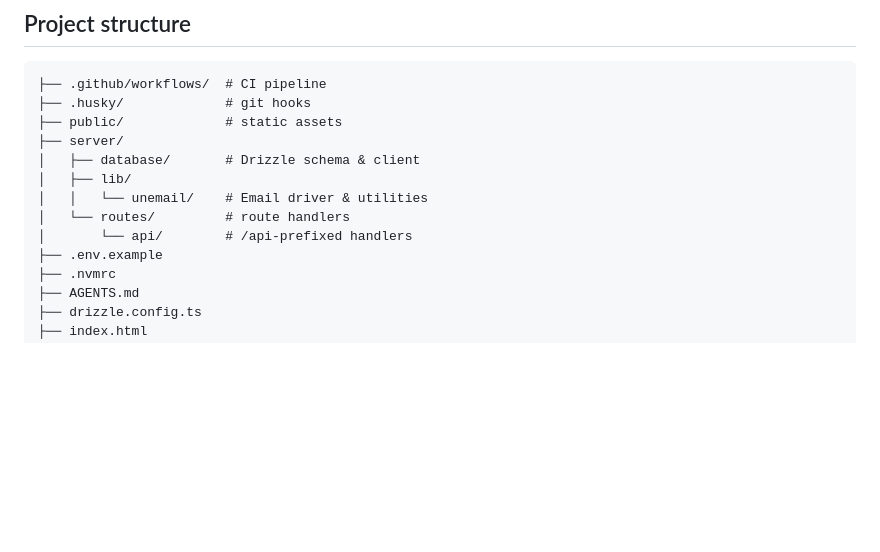
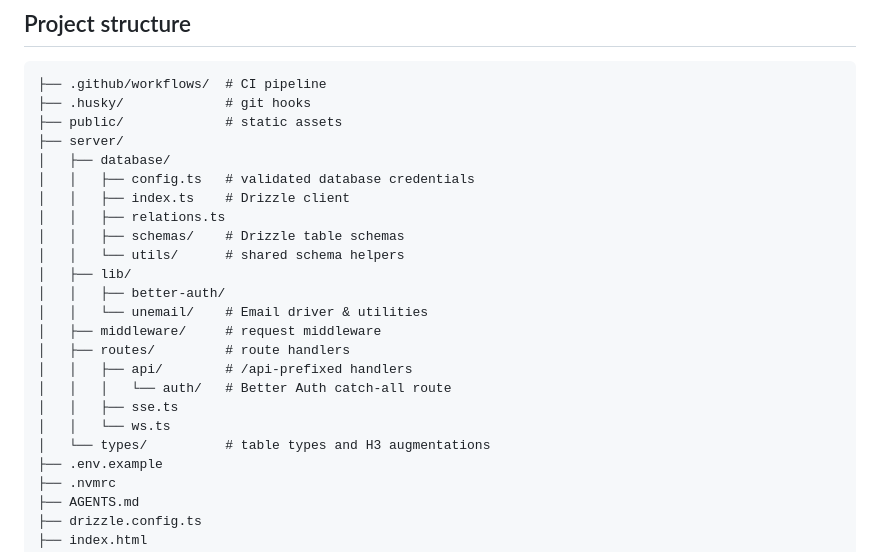
Before and after one commit to xcvzmoon/nitro-starter, a Markdown page: README.md, the part around the change. Rendered like a GitHub page; blank space fills up the shorter version.

Commit message:
docs: update project structure

```diff
--- a/README.md
+++ b/README.md
@@ -252,11 +252,22 @@ pnpm docker:restart            # Restart
 ├── .husky/             # git hooks
 ├── public/             # static assets
 ├── server/
-│   ├── database/       # Drizzle schema & client
+│   ├── database/
+│   │   ├── config.ts   # validated database credentials
+│   │   ├── index.ts    # Drizzle client
+│   │   ├── relations.ts
+│   │   ├── schemas/    # Drizzle table schemas
+│   │   └── utils/      # shared schema helpers
 │   ├── lib/
+│   │   ├── better-auth/
 │   │   └── unemail/    # Email driver & utilities
-│   └── routes/         # route handlers
-│       └── api/        # /api-prefixed handlers
+│   ├── middleware/     # request middleware
+│   ├── routes/         # route handlers
+│   │   ├── api/        # /api-prefixed handlers
+│   │   │   └── auth/   # Better Auth catch-all route
+│   │   ├── sse.ts
+│   │   └── ws.ts
+│   └── types/          # table types and H3 augmentations
 ├── .env.example
 ├── .nvmrc
 ├── AGENTS.md
```
